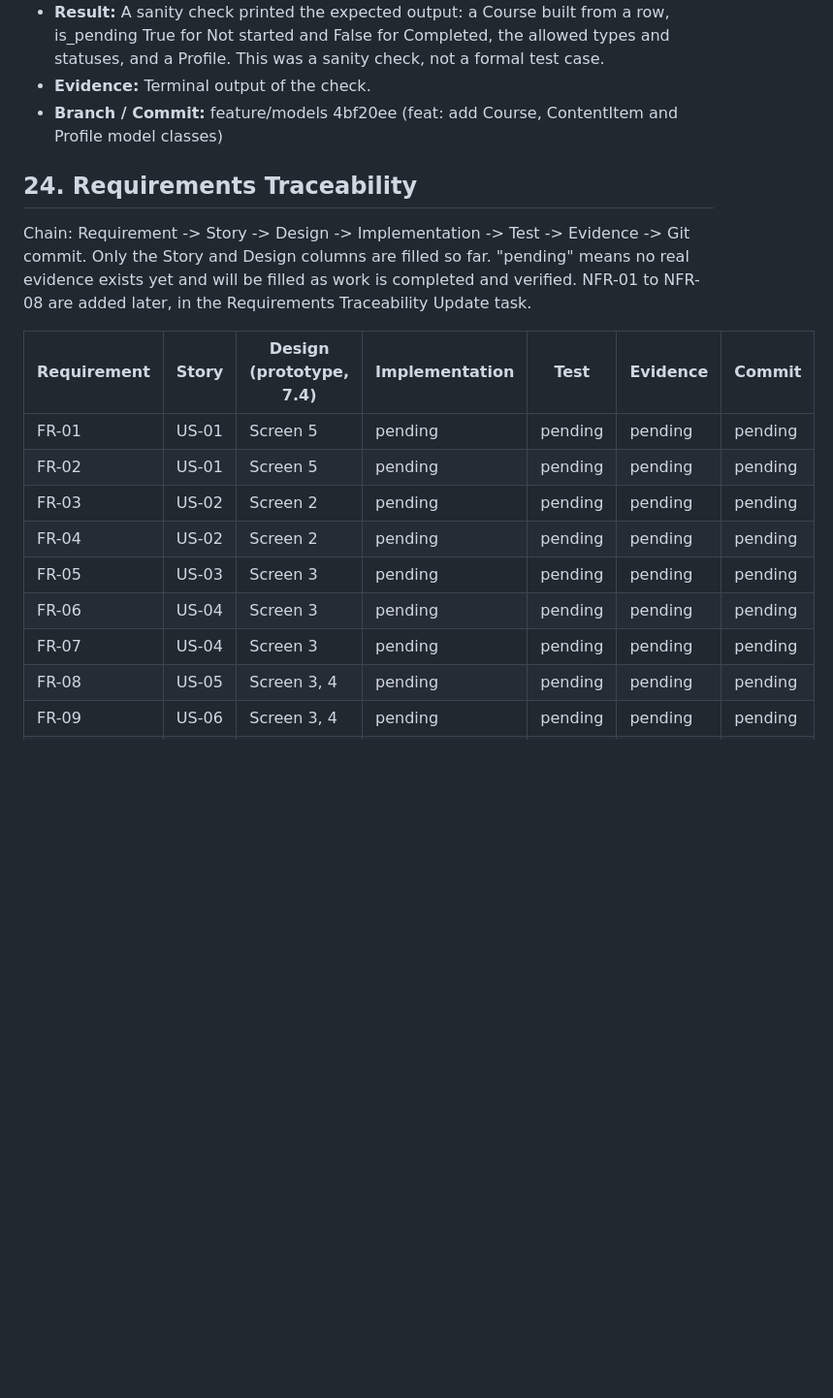
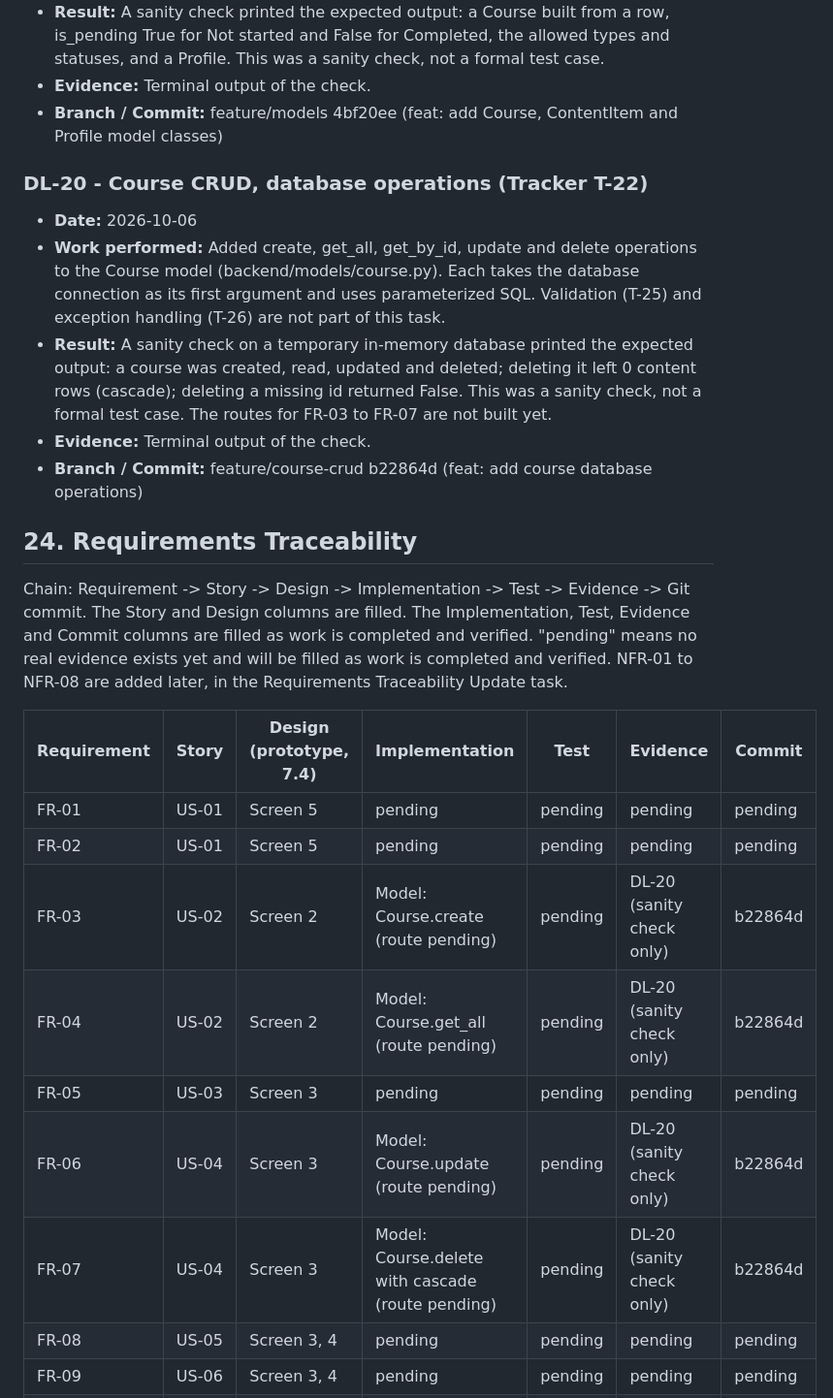
Before and after one commit to tushita386/course-content-manager, a Markdown page: PROJECT_MASTER_DOCUMENT.md, the part around the change. Shown at 97% size. Rendered like a GitHub page; blank space fills up the shorter version.

Commit message:
docs: record course CRUD operations and update traceability

```diff
--- a/PROJECT_MASTER_DOCUMENT.md
+++ b/PROJECT_MASTER_DOCUMENT.md
@@ -518,20 +518,27 @@ The length limits are working values and may be revisited if implementation show
 - **Evidence:** Terminal output of the check.
 - **Branch / Commit:** feature/models 4bf20ee (feat: add Course, ContentItem and Profile model classes)
 
+### DL-20 - Course CRUD, database operations (Tracker T-22)
+- **Date:** 2026-10-06
+- **Work performed:** Added create, get_all, get_by_id, update and delete operations to the Course model (backend/models/course.py). Each takes the database connection as its first argument and uses parameterized SQL. Validation (T-25) and exception handling (T-26) are not part of this task.
+- **Result:** A sanity check on a temporary in-memory database printed the expected output: a course was created, read, updated and deleted; deleting it left 0 content rows (cascade); deleting a missing id returned False. This was a sanity check, not a formal test case. The routes for FR-03 to FR-07 are not built yet.
+- **Evidence:** Terminal output of the check.
+- **Branch / Commit:** feature/course-crud b22864d (feat: add course database operations)
+
 ## 24. Requirements Traceability
 
 Chain: Requirement -> Story -> Design -> Implementation -> Test -> Evidence -> Git commit.
-Only the Story and Design columns are filled so far. "pending" means no real evidence exists yet and will be filled as work is completed and verified. NFR-01 to NFR-08 are added later, in the Requirements Traceability Update task.
+The Story and Design columns are filled. The Implementation, Test, Evidence and Commit columns are filled as work is completed and verified. "pending" means no real evidence exists yet and will be filled as work is completed and verified. NFR-01 to NFR-08 are added later, in the Requirements Traceability Update task.
 
 | Requirement | Story | Design (prototype, 7.4) | Implementation | Test | Evidence | Commit |
 |---|---|---|---|---|---|---|
 | FR-01 | US-01 | Screen 5 | pending | pending | pending | pending |
 | FR-02 | US-01 | Screen 5 | pending | pending | pending | pending |
-| FR-03 | US-02 | Screen 2 | pending | pending | pending | pending |
-| FR-04 | US-02 | Screen 2 | pending | pending | pending | pending |
+| FR-03 | US-02 | Screen 2 | Model: Course.create (route pending) | pending | DL-20 (sanity check only) | b22864d |
+| FR-04 | US-02 | Screen 2 | Model: Course.get_all (route pending) | pending | DL-20 (sanity check only) | b22864d |
 | FR-05 | US-03 | Screen 3 | pending | pending | pending | pending |
-| FR-06 | US-04 | Screen 3 | pending | pending | pending | pending |
-| FR-07 | US-04 | Screen 3 | pending | pending | pending | pending |
+| FR-06 | US-04 | Screen 3 | Model: Course.update (route pending) | pending | DL-20 (sanity check only) | b22864d |
+| FR-07 | US-04 | Screen 3 | Model: Course.delete with cascade (route pending) | pending | DL-20 (sanity check only) | b22864d |
 | FR-08 | US-05 | Screen 3, 4 | pending | pending | pending | pending |
 | FR-09 | US-06 | Screen 3, 4 | pending | pending | pending | pending |
 | FR-10 | US-06 | Screen 3 | pending | pending | pending | pending |
```
